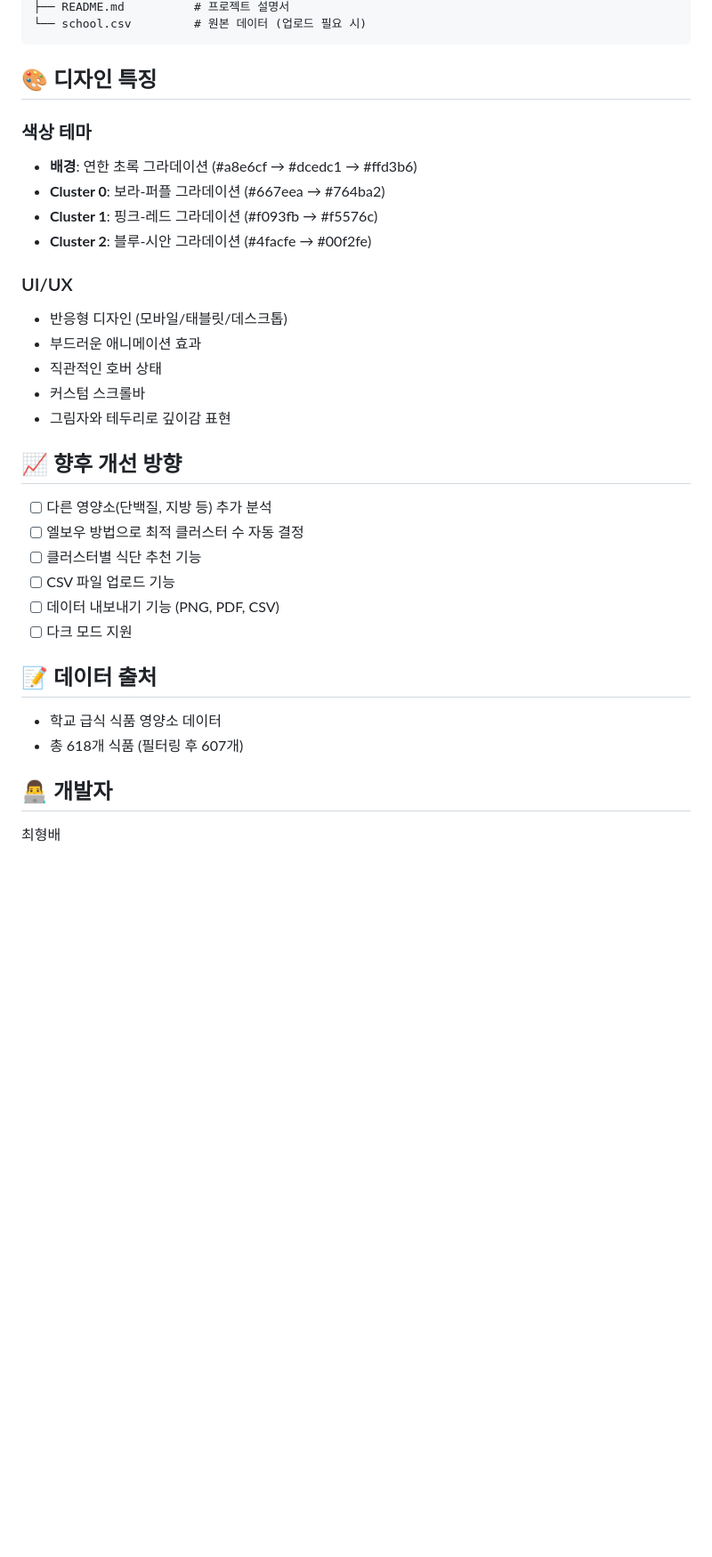
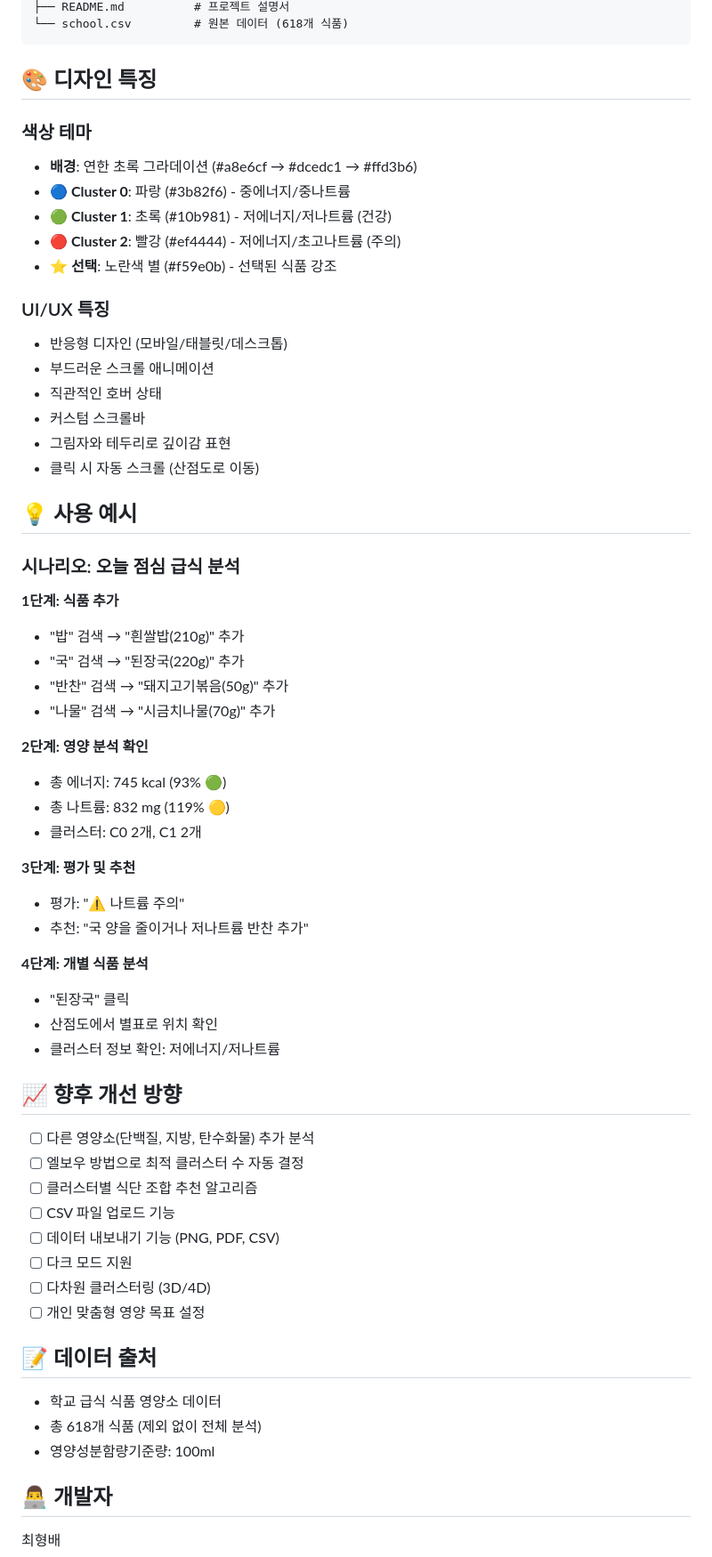
Before and after one commit to c950317-yu/school, a Markdown page: README.md, the part around one of its changes. Shown at 89% size. GitHub-like rendering; blank space fills up the shorter version.

````diff
--- a/README.md
+++ b/README.md
@@ -143,35 +187,64 @@ python -m http.server 8000
 ├── README.md          # 프로젝트 설명서
-└── school.csv         # 원본 데이터 (업로드 필요 시)
+└── school.csv         # 원본 데이터 (618개 식품)
 ```
 
 ## 🎨 디자인 특징
 
 ### 색상 테마
 - **배경**: 연한 초록 그라데이션 (#a8e6cf → #dcedc1 → #ffd3b6)
-- **Cluster 0**: 보라-퍼플 그라데이션 (#667eea → #764ba2)
-- **Cluster 1**: 핑크-레드 그라데이션 (#f093fb → #f5576c)
-- **Cluster 2**: 블루-시안 그라데이션 (#4facfe → #00f2fe)
+- **🔵 Cluster 0**: 파랑 (#3b82f6) - 중에너지/중나트륨
+- **🟢 Cluster 1**: 초록 (#10b981) - 저에너지/저나트륨 (건강)
+- **🔴 Cluster 2**: 빨강 (#ef4444) - 저에너지/초고나트륨 (주의)
+- **⭐ 선택**: 노란색 별 (#f59e0b) - 선택된 식품 강조
 
-### UI/UX
+### UI/UX 특징
 - 반응형 디자인 (모바일/태블릿/데스크톱)
-- 부드러운 애니메이션 효과
+- 부드러운 스크롤 애니메이션
 - 직관적인 호버 상태
 - 커스텀 스크롤바
 - 그림자와 테두리로 깊이감 표현
+- 클릭 시 자동 스크롤 (산점도로 이동)
+
+## 💡 사용 예시
+
+### 시나리오: 오늘 점심 급식 분석
+
+**1단계: 식품 추가**
+- "밥" 검색 → "흰쌀밥(210g)" 추가
+- "국" 검색 → "된장국(220g)" 추가
+- "반찬" 검색 → "돼지고기볶음(50g)" 추가
+- "나물" 검색 → "시금치나물(70g)" 추가
+
+**2단계: 영양 분석 확인**
+- 총 에너지: 745 kcal (93% 🟢)
+- 총 나트륨: 832 mg (119% 🟡)
+- 클러스터: C0 2개, C1 2개
+
+**3단계: 평가 및 추천**
+- 평가: "⚠️ 나트륨 주의"
+- 추천: "국 양을 줄이거나 저나트륨 반찬 추가"
+
+**4단계: 개별 식품 분석**
+- "된장국" 클릭
+- 산점도에서 별표로 위치 확인
+- 클러스터 정보 확인: 저에너지/저나트륨
 
 ## 📈 향후 개선 방향
 
-- [ ] 다른 영양소(단백질, 지방 등) 추가 분석
+- [ ] 다른 영양소(단백질, 지방, 탄수화물) 추가 분석
 - [ ] 엘보우 방법으로 최적 클러스터 수 자동 결정
-- [ ] 클러스터별 식단 추천 기능
+- [ ] 클러스터별 식단 조합 추천 알고리즘
 - [ ] CSV 파일 업로드 기능
 - [ ] 데이터 내보내기 기능 (PNG, PDF, CSV)
 - [ ] 다크 모드 지원
+- [ ] 다차원 클러스터링 (3D/4D)
+- [ ] 개인 맞춤형 영양 목표 설정
 
 ## 📝 데이터 출처
 
 - 학교 급식 식품 영양소 데이터
-- 총 618개 식품 (필터링 후 607개)
+- 총 618개 식품 (제외 없이 전체 분석)
+- 영양성분함량기준량: 100ml
 
 ## 👨‍💻 개발자
 
````
Also changed, not shown: other parts of README.md (+123 -53 lines).
